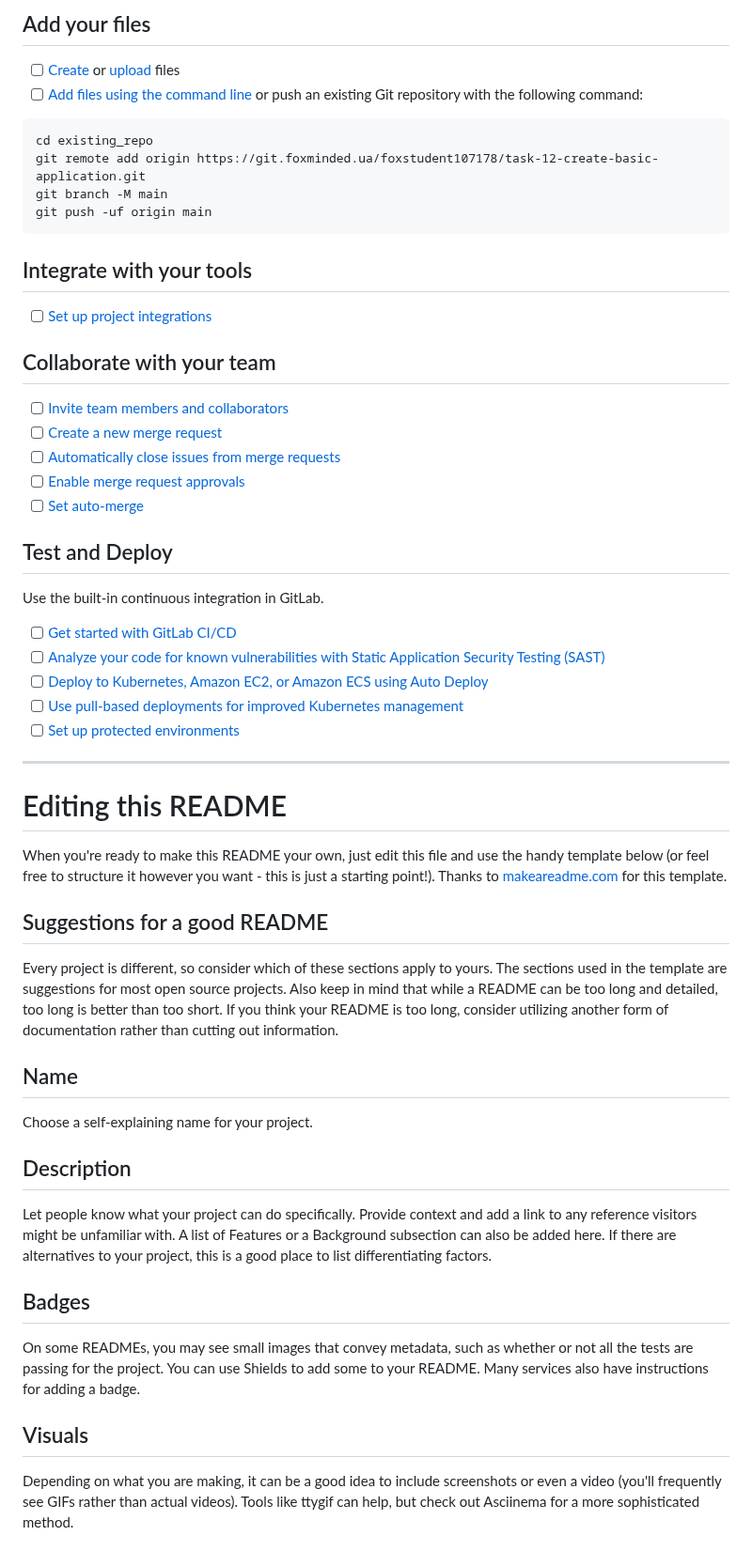
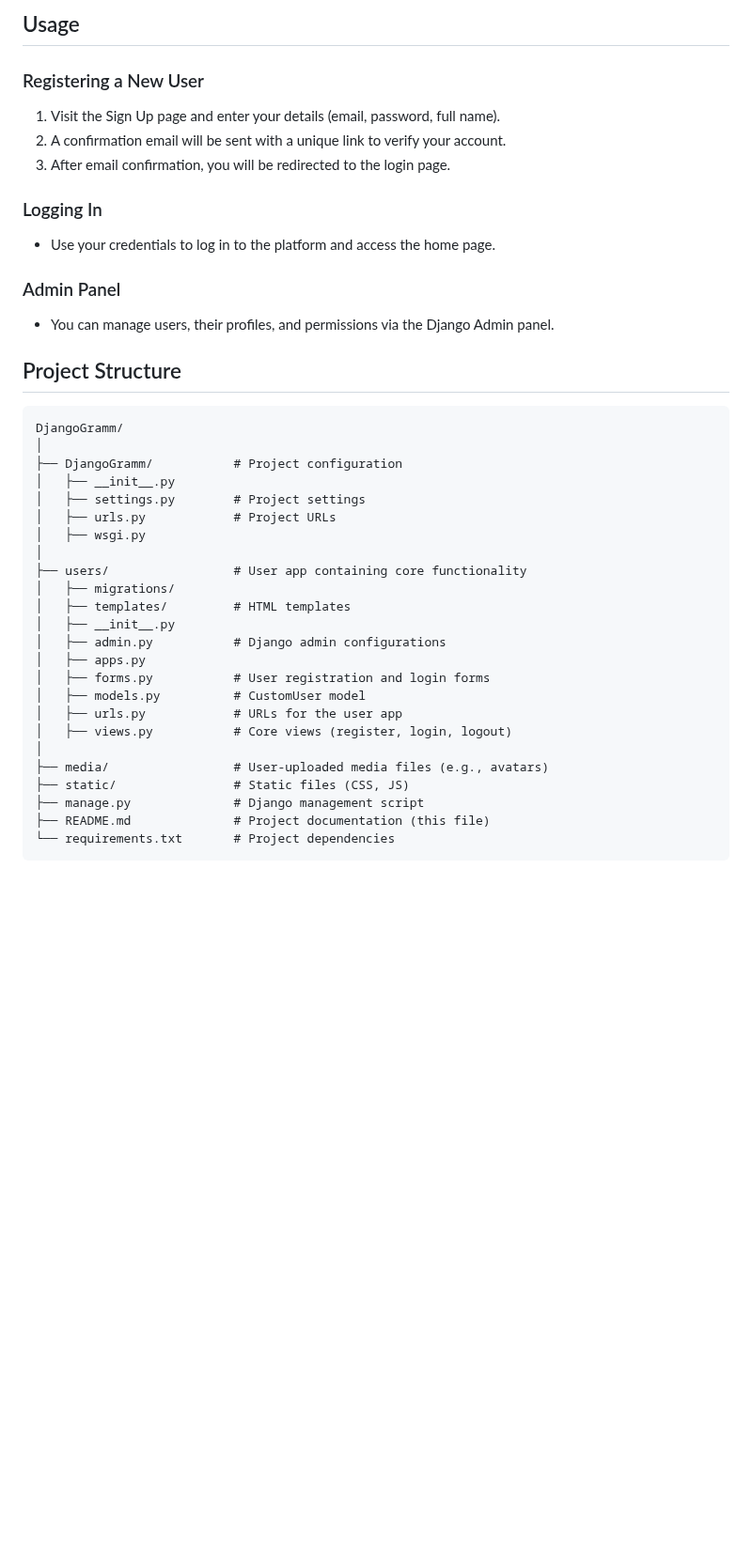
Before and after one commit to KateKorotova/DjangoGramm, a Markdown page: README.md, the part around one of its changes. Shown at 94% size. Drawn GitHub-style; blank space fills up the shorter version.

````diff
--- a/README.md
+++ b/README.md
@@ -10,57 +56,39 @@ Already a pro? Just edit this README.md and make it your own. Want to make it ea
 
-## Add your files
+## Usage
+### Registering a New User
+1. Visit the Sign Up page and enter your details (email, password, full name).
+2. A confirmation email will be sent with a unique link to verify your account.
+3. After email confirmation, you will be redirected to the login page.
+### Logging In
+- Use your credentials to log in to the platform and access the home page.
+### Admin Panel
+- You can manage users, their profiles, and permissions via the Django Admin panel.
 
-- [ ] [Create](https://docs.gitlab.com/ee/user/project/repository/web_editor.html#create-a-file) or [upload](https://docs.gitlab.com/ee/user/project/repository/web_editor.html#upload-a-file) files
-- [ ] [Add files using the command line](https://docs.gitlab.com/ee/gitlab-basics/add-file.html#add-a-file-using-the-command-line) or push an existing Git repository with the following command:
-
+## Project Structure
 ```
-cd existing_repo
-git remote add origin https://git.foxminded.ua/foxstudent107178/task-12-create-basic-application.git
-git branch -M main
-git push -uf origin main
+DjangoGramm/
+│
+├── DjangoGramm/           # Project configuration
+│   ├── __init__.py
+│   ├── settings.py        # Project settings
+│   ├── urls.py            # Project URLs
+│   ├── wsgi.py
+│
+├── users/                 # User app containing core functionality
+│   ├── migrations/
+│   ├── templates/         # HTML templates
+│   ├── __init__.py
+│   ├── admin.py           # Django admin configurations
+│   ├── apps.py
+│   ├── forms.py           # User registration and login forms
+│   ├── models.py          # CustomUser model
+│   ├── urls.py            # URLs for the user app
+│   ├── views.py           # Core views (register, login, logout)
+│
+├── media/                 # User-uploaded media files (e.g., avatars)
+├── static/                # Static files (CSS, JS)
+├── manage.py              # Django management script
+├── README.md              # Project documentation (this file)
+└── requirements.txt       # Project dependencies
 ```
 
-## Integrate with your tools
-
-- [ ] [Set up project integrations](https://git.foxminded.ua/foxstudent107178/task-12-create-basic-application/-/settings/integrations)
-
-## Collaborate with your team
-
-- [ ] [Invite team members and collaborators](https://docs.gitlab.com/ee/user/project/members/)
-- [ ] [Create a new merge request](https://docs.gitlab.com/ee/user/project/merge_requests/creating_merge_requests.html)
-- [ ] [Automatically close issues from merge requests](https://docs.gitlab.com/ee/user/project/issues/managing_issues.html#closing-issues-automatically)
-- [ ] [Enable merge request approvals](https://docs.gitlab.com/ee/user/project/merge_requests/approvals/)
-- [ ] [Set auto-merge](https://docs.gitlab.com/ee/user/project/merge_requests/merge_when_pipeline_succeeds.html)
-
-## Test and Deploy
-
-Use the built-in continuous integration in GitLab.
-
-- [ ] [Get started with GitLab CI/CD](https://docs.gitlab.com/ee/ci/quick_start/index.html)
-- [ ] [Analyze your code for known vulnerabilities with Static Application Security Testing (SAST)](https://docs.gitlab.com/ee/user/application_security/sast/)
-- [ ] [Deploy to Kubernetes, Amazon EC2, or Amazon ECS using Auto Deploy](https://docs.gitlab.com/ee/topics/autodevops/requirements.html)
-- [ ] [Use pull-based deployments for improved Kubernetes management](https://docs.gitlab.com/ee/user/clusters/agent/)
-- [ ] [Set up protected environments](https://docs.gitlab.com/ee/ci/environments/protected_environments.html)
-
-***
-
-# Editing this README
-
-When you're ready to make this README your own, just edit this file and use the handy template below (or feel free to structure it however you want - this is just a starting point!). Thanks to [makeareadme.com](https://www.makeareadme.com/) for this template.
-
-## Suggestions for a good README
-
-Every project is different, so consider which of these sections apply to yours. The sections used in the template are suggestions for most open source projects. Also keep in mind that while a README can be too long and detailed, too long is better than too short. If you think your README is too long, consider utilizing another form of documentation rather than cutting out information.
-
-## Name
-Choose a self-explaining name for your project.
-
-## Description
-Let people know what your project can do specifically. Provide context and add a link to any reference visitors might be unfamiliar with. A list of Features or a Background subsection can also be added here. If there are alternatives to your project, this is a good place to list differentiating factors.
-
-## Badges
-On some READMEs, you may see small images that convey metadata, such as whether or not all the tests are passing for the project. You can use Shields to add some to your README. Many services also have instructions for adding a badge.
-
-## Visuals
-Depending on what you are making, it can be a good idea to include screenshots or even a video (you'll frequently see GIFs rather than actual videos). Tools like ttygif can help, but check out Asciinema for a more sophisticated method.
-
````
Also changed, not shown: other parts of README.md (+57 -29 lines).
